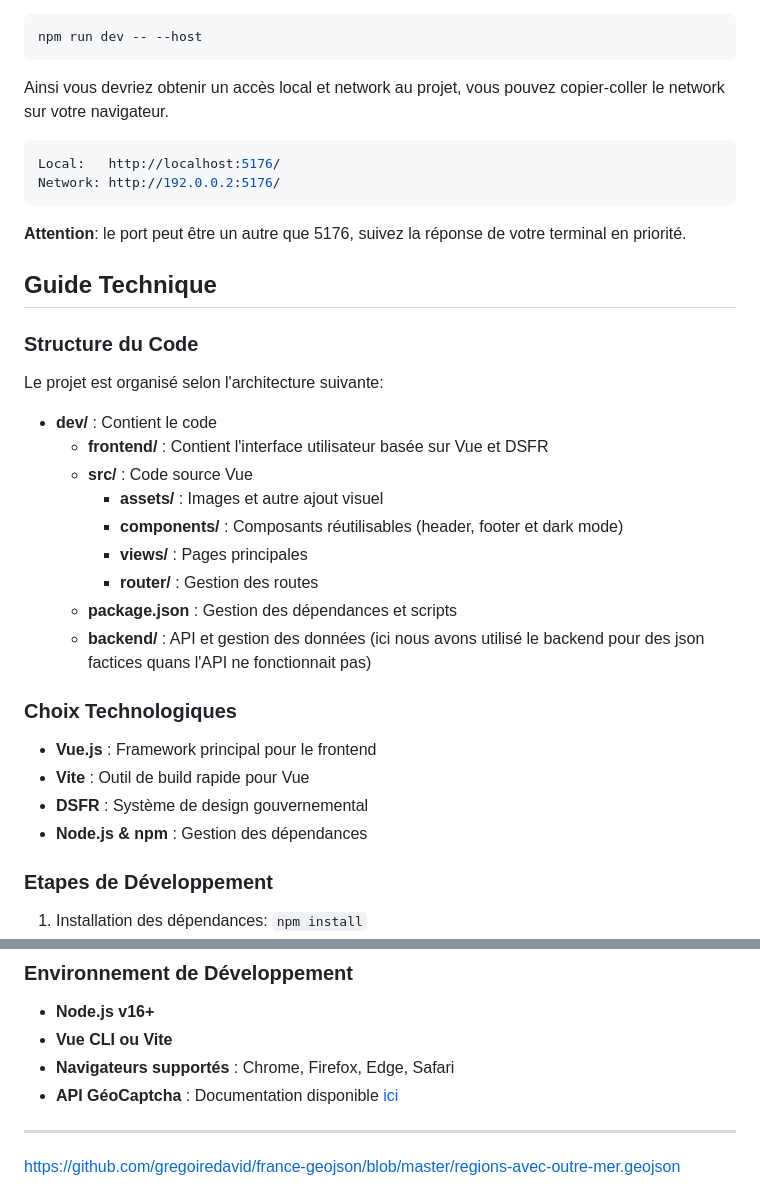
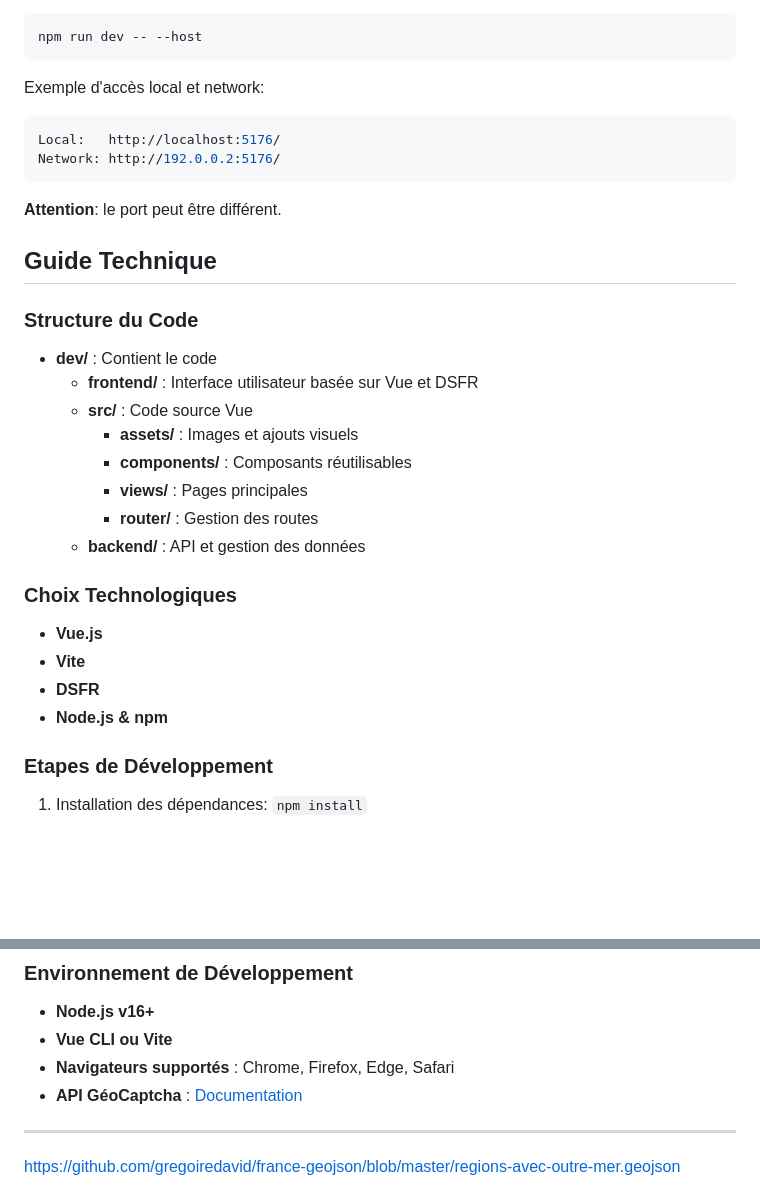
Before and after one commit to MaelQllt/PDI14_GeoCaptcha, a Markdown page: doc/DOC DEV.md, 2 parts joined by grey strips. Rendered like a GitHub page; blank space fills up the shorter version.

````diff
--- a/doc/DOC DEV.md
+++ b/doc/DOC DEV.md
@@ -108,37 +85,34 @@ Afin de lancer le projet nous allons utiliser, une fois encore, **npm**. Pour ce
 npm run dev -- --host
 ```
 
-Ainsi vous devriez obtenir un accès local et network au projet, vous pouvez copier-coller le network sur votre navigateur.
+Exemple d'accès local et network:
 
 ```js
 Local:   http://localhost:5176/
 Network: http://192.0.0.2:5176/
 ```
 
-**Attention**: le port peut être un autre que 5176, suivez la réponse de votre terminal en priorité.
+**Attention**: le port peut être différent.
 
 ## Guide Technique
 
 ### Structure du Code
 
-Le projet est organisé selon l'architecture suivante:
-
 - **dev/** : Contient le code
-    - **frontend/** : Contient l'interface utilisateur basée sur Vue et DSFR
+    - **frontend/** : Interface utilisateur basée sur Vue et DSFR
     - **src/** : Code source Vue
-        - **assets/** : Images et autre ajout visuel
-        - **components/** : Composants réutilisables (header, footer et dark mode)
+        - **assets/** : Images et ajouts visuels
+        - **components/** : Composants réutilisables
         - **views/** : Pages principales
         - **router/** : Gestion des routes
-    - **package.json** : Gestion des dépendances et scripts
-    - **backend/** : API et gestion des données (ici nous avons utilisé le backend pour des json factices quans l'API ne fonctionnait pas)
+    - **backend/** : API et gestion des données
 
 ### Choix Technologiques
 
-- **Vue.js** : Framework principal pour le frontend
-- **Vite** : Outil de build rapide pour Vue
-- **DSFR** : Système de design gouvernemental
-- **Node.js & npm** : Gestion des dépendances
+- **Vue.js**
+- **Vite**
+- **DSFR**
+- **Node.js & npm**
 
 ### Etapes de Développement
 
@@ -160,7 +134,7 @@ Le projet est organisé selon l'architecture suivante:
 - **Node.js v16+**
 - **Vue CLI ou Vite**
 - **Navigateurs supportés** : Chrome, Firefox, Edge, Safari
-- **API GéoCaptcha** : Documentation disponible [ici](https://github.com/IGNF/GeocaptchaAPI)
+- **API GéoCaptcha** : [Documentation](https://github.com/IGNF/GeocaptchaAPI)
 
 ---
 
````
Also changed, not shown: other parts of doc/DOC DEV.md (+12 -35 lines).
